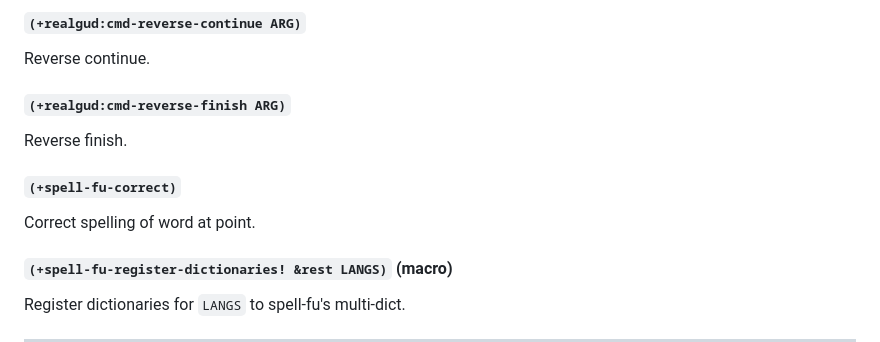
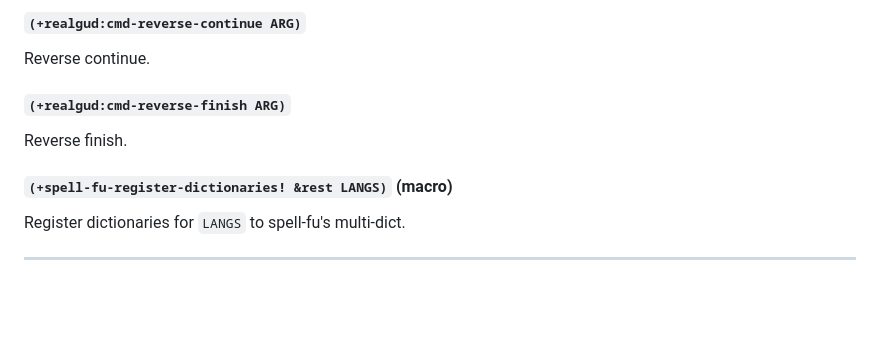
Before and after one commit to abougouffa/minemacs, a Markdown page: DOCS.md, the part around the change. Rendered like a GitHub page; blank space fills up the shorter version.

Commit message:
docs: regenerate documentation

```diff
--- a/DOCS.md
+++ b/DOCS.md
@@ -1127,10 +1127,6 @@ Reverse continue.
 
 Reverse finish.
 
-#### `(+spell-fu-correct)`
-
-Correct spelling of word at point.
-
 #### `(+spell-fu-register-dictionaries! &rest LANGS)` (macro)
 
 Register dictionaries for `LANGS` to spell-fu's multi-dict.
```
